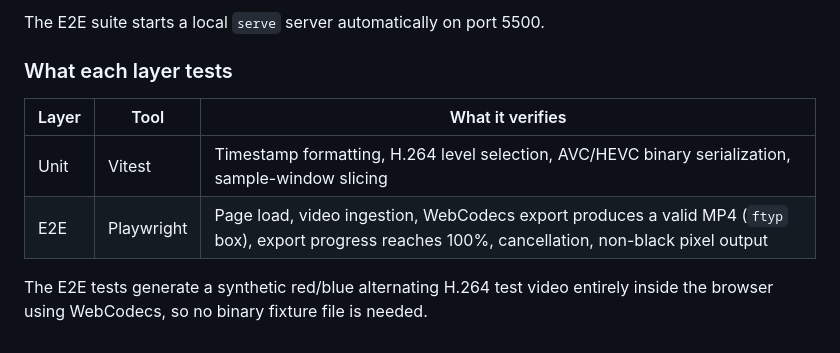
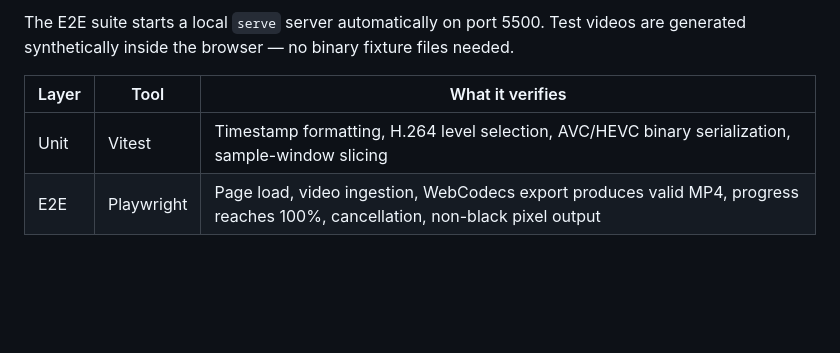
Before and after one commit to tunglinn/simple-gameplay-editor-site, a Markdown page: README.md, the part around one of its changes. Rendered like a GitHub page; blank space fills up the shorter version.

````diff
--- a/README.md
+++ b/README.md
@@ -119,12 +103,8 @@ npm run test:e2e:ui       # Playwright interactive UI — useful for debugging
 ```
 
-The E2E suite starts a local `serve` server automatically on port 5500.
-
-### What each layer tests
+The E2E suite starts a local `serve` server automatically on port 5500. Test videos are generated synthetically inside the browser — no binary fixture files needed.
 
 | Layer | Tool | What it verifies |
 |---|---|---|
 | Unit | Vitest | Timestamp formatting, H.264 level selection, AVC/HEVC binary serialization, sample-window slicing |
-| E2E | Playwright | Page load, video ingestion, WebCodecs export produces a valid MP4 (`ftyp` box), export progress reaches 100%, cancellation, non-black pixel output |
-
-The E2E tests generate a synthetic red/blue alternating H.264 test video entirely inside the browser using WebCodecs, so no binary fixture file is needed.
+| E2E | Playwright | Page load, video ingestion, WebCodecs export produces valid MP4, progress reaches 100%, cancellation, non-black pixel output |
````
Also changed, not shown: other parts of README.md (+40 -56 lines).
